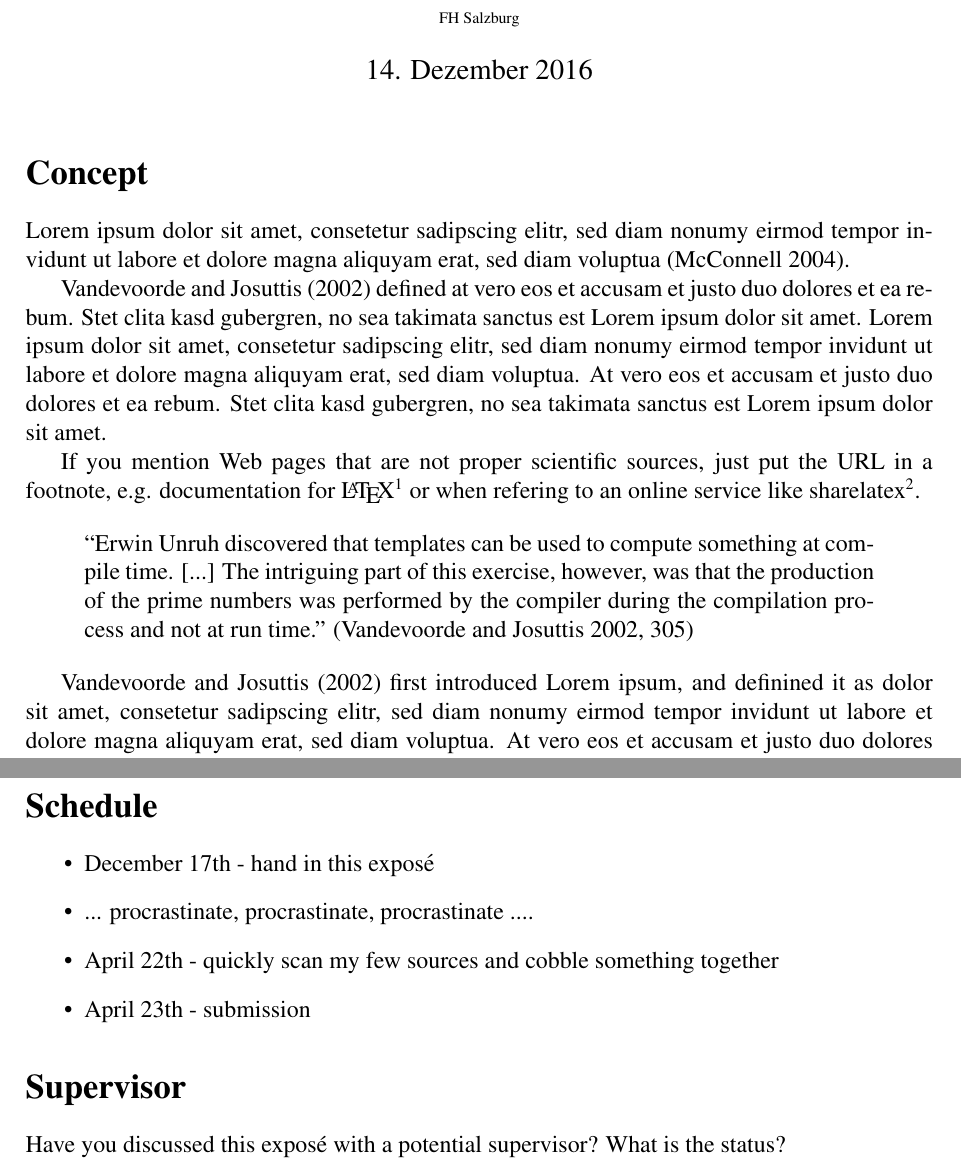
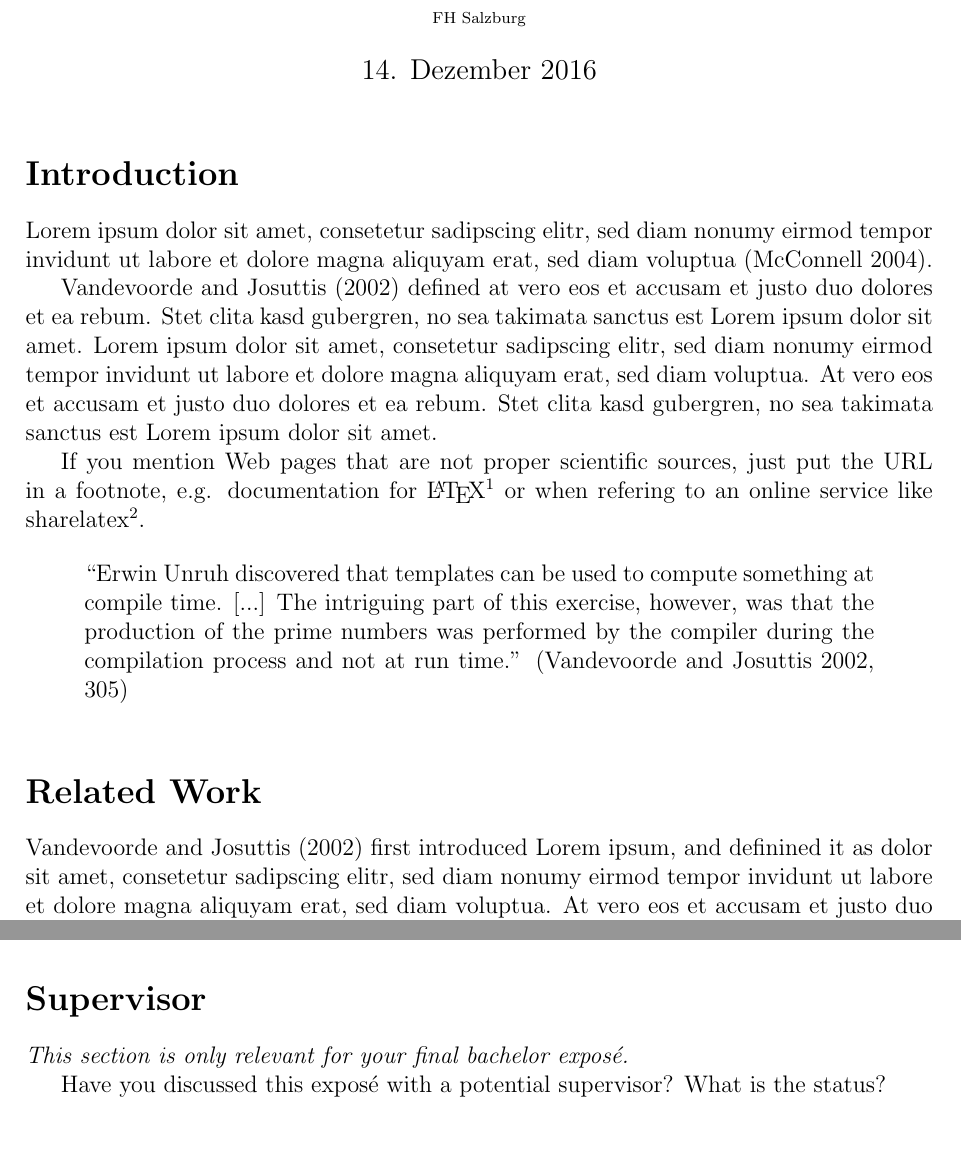
Before and after one commit to FHS-Creative-Technologies/template-latex-expose, a LaTeX document (main.tex): two parts of pages 1 and 3 of 3 before the commit and two parts of pages 1 and 2 of 2 after it, joined at a grey line, cut so that both start at the same text, the shorter picture padded with empty space. Compiled offline with pdfLaTeX.

Commit message:
Change structure for updated expose layout

```diff
--- a/main.tex
+++ b/main.tex
@@ -1,7 +1,6 @@
 \documentclass[12pt,a4paper]{article}
 \usepackage[includeheadfoot,margin=2.5cm]{geometry}
 
-\usepackage{times}
 \usepackage[utf8]{inputenc}
 \usepackage{listings}
 
@@ -27,7 +26,7 @@
 
 \maketitle
 
-\section*{Concept}
+\section*{Introduction}
 
 Lorem ipsum dolor sit amet, consetetur sadipscing elitr, sed diam nonumy eirmod tempor invidunt ut labore et dolore magna aliquyam erat, sed diam voluptua \autocite[]{McConnell:2004:CCS:1096143}.
 
@@ -49,3 +48,4 @@ something at compile time. [...] The intriguing part of this exercise, however,
 %select English again
 \selectlanguage{english}
 
+\section*{Related Work}
@@ -79,13 +66,6 @@ Stet clita kasd gubergren, no sea takimata sanctus est Lorem ipsum dolor sit ame
-\section*{Schedule}
+\section*{Supervisor}
 
-\begin{itemize}
-	\item December 17th - hand in this exposé
-	\item ... procrastinate, procrastinate, procrastinate ....
-	\item April 22th - quickly scan my few sources and cobble something together
-	\item April 23th - submission
-\end{itemize}
-
-\section*{Supervisor}
+\textit{This section is only relevant for your final bachelor exposé.}
 
 Have you discussed this exposé with a potential supervisor?
 What is the status?
```
Also changed, not shown: main.tex (21 more changed lines).
